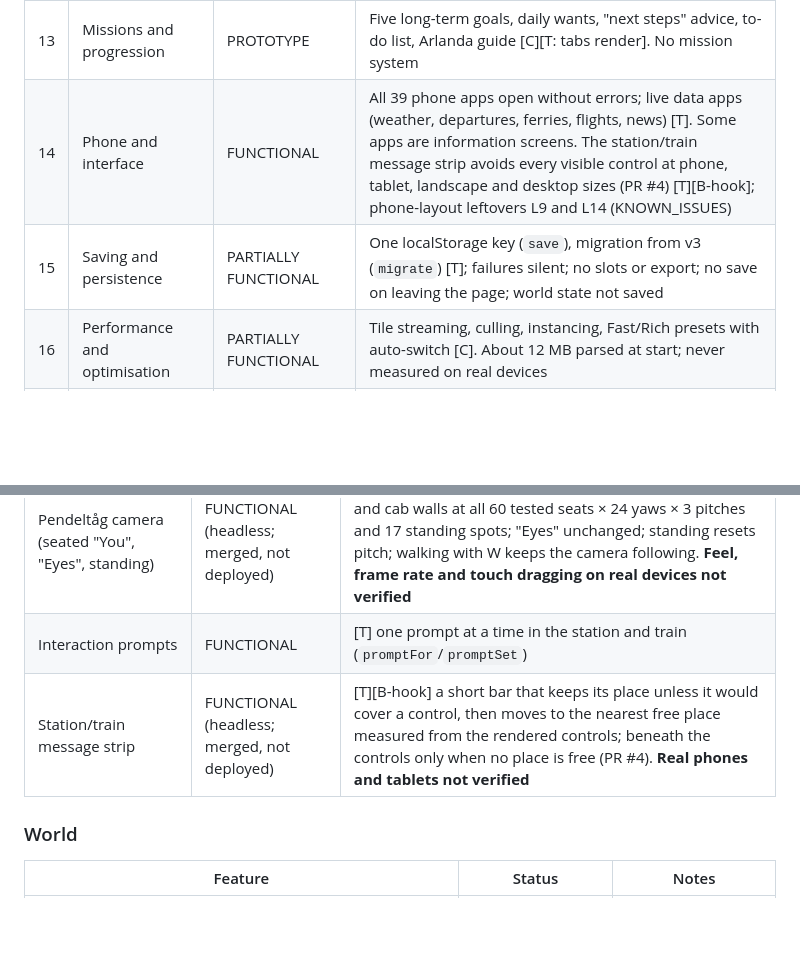
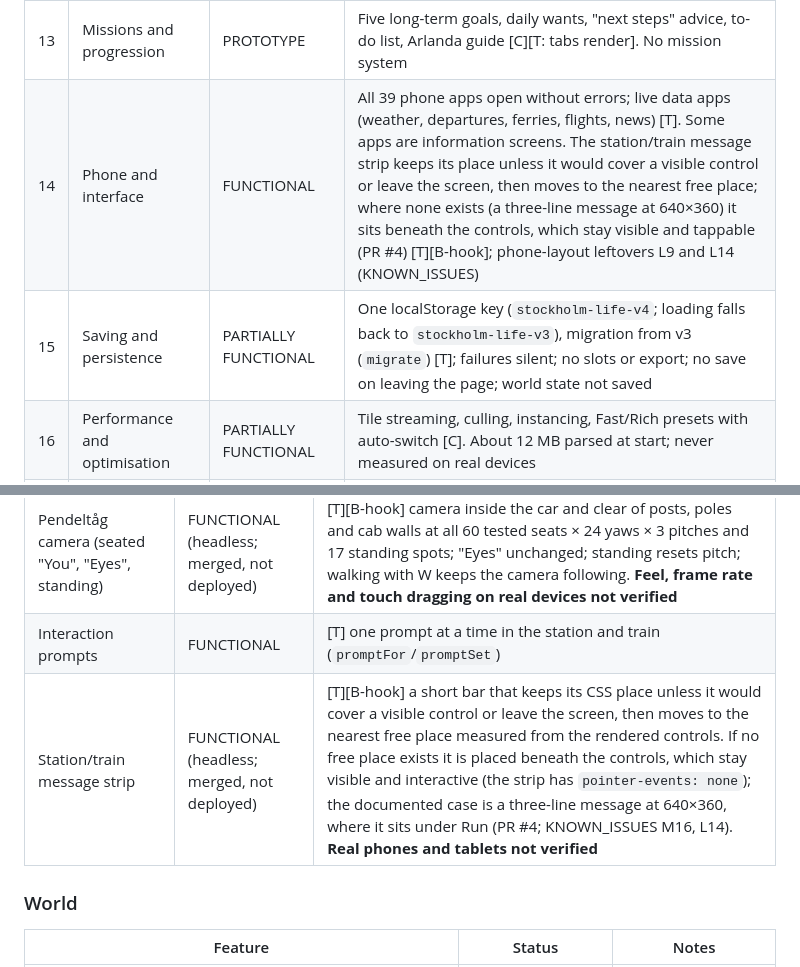
Before and after one commit to seunajetomobi/stockholm-life, a Markdown page: docs/FEATURE_INVENTORY.md, 2 parts joined by grey strips. GitHub-like rendering; blank space fills up the shorter version.

Commit message:
docs: correct the save key and the message-strip fallback wording
- FEATURE_INVENTORY system 15: the save key is stockholm-life-v4 (loading falls back to
  stockholm-life-v3), not `save`.
- FEATURE_INVENTORY and TEST_PLAN: the strip keeps its place unless it would cover a visible
  control or leave the screen, moves to the nearest free place, and only where none exists sits
  beneath the controls, which stay visible and tappable (pointer-events: none); the documented
  case is a three-line message at 640x360. Consistent with KNOWN_ISSUES M16 and L14.

Co-Authored-By: Claude Opus 5.5 <noreply@anthropic.com>

```diff
--- a/docs/FEATURE_INVENTORY.md
+++ b/docs/FEATURE_INVENTORY.md
@@ -48,8 +48,8 @@ A system is not counted as functional because a button, menu or visual exists; o
 | 11 | Time and calendar | PARTIALLY FUNCTIONAL | Time advances only with walking, driving and actions (`spendTime`); standing still stops time; real calendar dates; weekdays only used for healthcare opening hours; a separate station clock (`csClk`) [C] |
 | 12 | Weather and seasons | FUNCTIONAL | Live Open-Meteo weather drives sky, rain, snow, fog and wind, clothing advice and mood effects (rain without a coat, darkness) [C][L][T: Weather app]; seasons from the real date |
 | 13 | Missions and progression | PROTOTYPE | Five long-term goals, daily wants, "next steps" advice, to-do list, Arlanda guide [C][T: tabs render]. No mission system |
-| 14 | Phone and interface | FUNCTIONAL | All 39 phone apps open without errors; live data apps (weather, departures, ferries, flights, news) [T]. Some apps are information screens. The station/train message strip avoids every visible control at phone, tablet, landscape and desktop sizes (PR #4) [T][B-hook]; phone-layout leftovers L9 and L14 (KNOWN_ISSUES) |
-| 15 | Saving and persistence | PARTIALLY FUNCTIONAL | One localStorage key (`save`), migration from v3 (`migrate`) [T]; failures silent; no slots or export; no save on leaving the page; world state not saved |
+| 14 | Phone and interface | FUNCTIONAL | All 39 phone apps open without errors; live data apps (weather, departures, ferries, flights, news) [T]. Some apps are information screens. The station/train message strip keeps its place unless it would cover a visible control or leave the screen, then moves to the nearest free place; where none exists (a three-line message at 640×360) it sits beneath the controls, which stay visible and tappable (PR #4) [T][B-hook]; phone-layout leftovers L9 and L14 (KNOWN_ISSUES) |
+| 15 | Saving and persistence | PARTIALLY FUNCTIONAL | One localStorage key (`stockholm-life-v4`; loading falls back to `stockholm-life-v3`), migration from v3 (`migrate`) [T]; failures silent; no slots or export; no save on leaving the page; world state not saved |
 | 16 | Performance and optimisation | PARTIALLY FUNCTIONAL | Tile streaming, culling, instancing, Fast/Rich presets with auto-switch [C]. About 12 MB parsed at start; never measured on real devices |
 | 17 | Testing and reliability | FUNCTIONAL (for its scope) | 32 tests in CI, required for merging (syntax, smoke, save, layout, M14, train camera) [T]. No unit tests of rules; no tests of day change, economy, jobs or housing |
 | 18 | Multiplayer preparation | NOT STARTED | No networking; global mutable state, unseeded randomness and movement-driven time [C] |
@@ -78,7 +78,7 @@ A system is not counted as functional because a button, menu or visual exists; o
 | City camera | PARTIALLY FUNCTIONAL | [C] orbit camera that pulls in when blocked; no follow camera with collision |
 | Pendeltåg camera (seated "You", "Eyes", standing) | FUNCTIONAL (headless; merged, not deployed) | [T][B-hook] camera inside the car and clear of posts, poles and cab walls at all 60 tested seats × 24 yaws × 3 pitches and 17 standing spots; "Eyes" unchanged; standing resets pitch; walking with W keeps the camera following. **Feel, frame rate and touch dragging on real devices not verified** |
 | Interaction prompts | FUNCTIONAL | [T] one prompt at a time in the station and train (`promptFor`/`promptSet`) |
-| Station/train message strip | FUNCTIONAL (headless; merged, not deployed) | [T][B-hook] a short bar that keeps its place unless it would cover a control, then moves to the nearest free place measured from the rendered controls; beneath the controls only when no place is free (PR #4). **Real phones and tablets not verified** |
+| Station/train message strip | FUNCTIONAL (headless; merged, not deployed) | [T][B-hook] a short bar that keeps its CSS place unless it would cover a visible control or leave the screen, then moves to the nearest free place measured from the rendered controls. If no free place exists it is placed beneath the controls, which stay visible and interactive (the strip has `pointer-events: none`); the documented case is a three-line message at 640×360, where it sits under Run (PR #4; KNOWN_ISSUES M16, L14). **Real phones and tablets not verified** |
 
 ### World
 
```
Also changed, not shown: docs/TEST_PLAN.md (+2 -2 lines).
